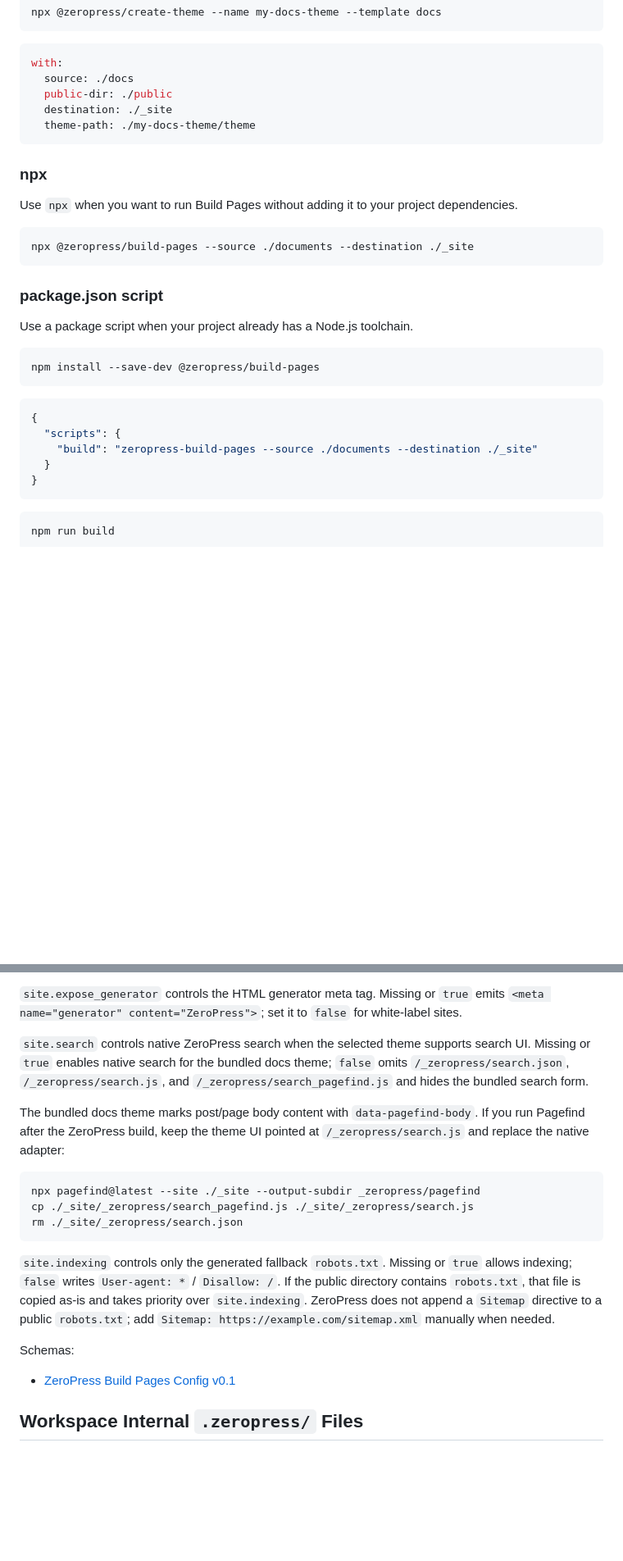
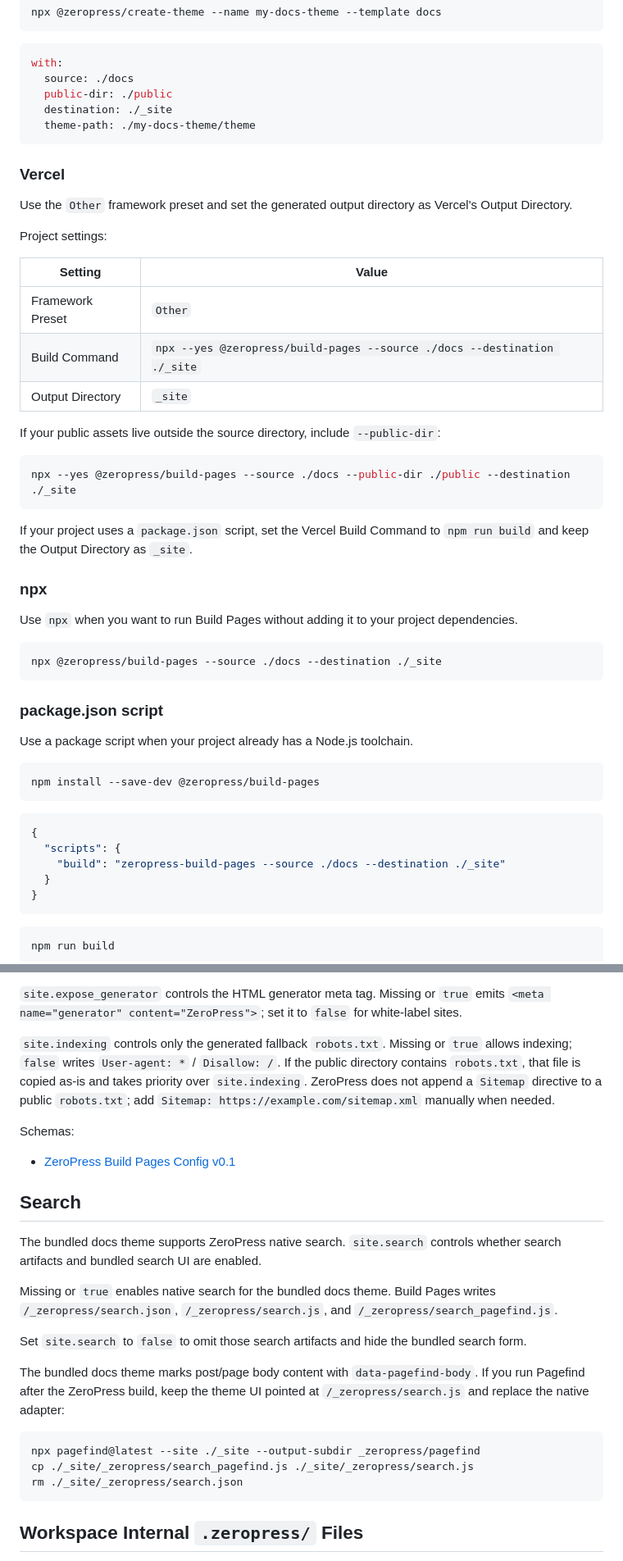
Before and after one commit to zeropress-app/zeropress-build-pages, a Markdown page: README.md, 2 parts joined by grey strips. Shown at 82% size. GitHub-like rendering; blank space fills up the shorter version.

Commit message:
docs: integration guide - Vercel, Pagefind.

````diff
--- a/README.md
+++ b/README.md
@@ -178,12 +178,32 @@ with:
   theme-path: ./my-docs-theme/theme
 ```
 
+### Vercel
+
+Use the `Other` framework preset and set the generated output directory as Vercel's Output Directory.
+
+Project settings:
+
+| Setting | Value |
+| --- | --- |
+| Framework Preset | `Other` |
+| Build Command | `npx --yes @zeropress/build-pages --source ./docs --destination ./_site` |
+| Output Directory | `_site` |
+
+If your public assets live outside the source directory, include `--public-dir`:
+
+```bash
+npx --yes @zeropress/build-pages --source ./docs --public-dir ./public --destination ./_site
+```
+
+If your project uses a `package.json` script, set the Vercel Build Command to `npm run build` and keep the Output Directory as `_site`.
+
 ### npx
 
 Use `npx` when you want to run Build Pages without adding it to your project dependencies.
 
 ```bash
-npx @zeropress/build-pages --source ./documents --destination ./_site
+npx @zeropress/build-pages --source ./docs --destination ./_site
 ```
 
 ### package.json script
@@ -197,7 +217,7 @@ npm install --save-dev @zeropress/build-pages
 ```json
 {
   "scripts": {
-    "build": "zeropress-build-pages --source ./documents --destination ./_site"
+    "build": "zeropress-build-pages --source ./docs --destination ./_site"
   }
 }
 ```
@@ -406,7 +426,19 @@ The bundled docs theme shows `Published with ZeroPress.` by default. Set `site.f
 
 `site.expose_generator` controls the HTML generator meta tag. Missing or `true` emits `<meta name="generator" content="ZeroPress">`; set it to `false` for white-label sites.
 
-`site.search` controls native ZeroPress search when the selected theme supports search UI. Missing or `true` enables native search for the bundled docs theme; `false` omits `/_zeropress/search.json`, `/_zeropress/search.js`, and `/_zeropress/search_pagefind.js` and hides the bundled search form.
+`site.indexing` controls only the generated fallback `robots.txt`. Missing or `true` allows indexing; `false` writes `User-agent: *` / `Disallow: /`. If the public directory contains `robots.txt`, that file is copied as-is and takes priority over `site.indexing`. ZeroPress does not append a `Sitemap` directive to a public `robots.txt`; add `Sitemap: https://example.com/sitemap.xml` manually when needed.
+
+Schemas:
+
+- [ZeroPress Build Pages Config v0.1](https://schemas.zeropress.dev/build-pages-config/v0.1/schema.json)
+
+## Search
+
+The bundled docs theme supports ZeroPress native search. `site.search` controls whether search artifacts and bundled search UI are enabled.
+
+Missing or `true` enables native search for the bundled docs theme. Build Pages writes `/_zeropress/search.json`, `/_zeropress/search.js`, and `/_zeropress/search_pagefind.js`.
+
+Set `site.search` to `false` to omit those search artifacts and hide the bundled search form.
 
 The bundled docs theme marks post/page body content with `data-pagefind-body`. If you run Pagefind after the ZeroPress build, keep the theme UI pointed at `/_zeropress/search.js` and replace the native adapter:
 
@@ -415,12 +447,6 @@ npx pagefind@latest --site ./_site --output-subdir _zeropress/pagefind
 cp ./_site/_zeropress/search_pagefind.js ./_site/_zeropress/search.js
 rm ./_site/_zeropress/search.json
 ```
-
-`site.indexing` controls only the generated fallback `robots.txt`. Missing or `true` allows indexing; `false` writes `User-agent: *` / `Disallow: /`. If the public directory contains `robots.txt`, that file is copied as-is and takes priority over `site.indexing`. ZeroPress does not append a `Sitemap` directive to a public `robots.txt`; add `Sitemap: https://example.com/sitemap.xml` manually when needed.
-
-Schemas:
-
-- [ZeroPress Build Pages Config v0.1](https://schemas.zeropress.dev/build-pages-config/v0.1/schema.json)
 
 ## Workspace Internal `.zeropress/` Files
 
````
Also changed, not shown: other parts of README.md (+4 -4 lines).
